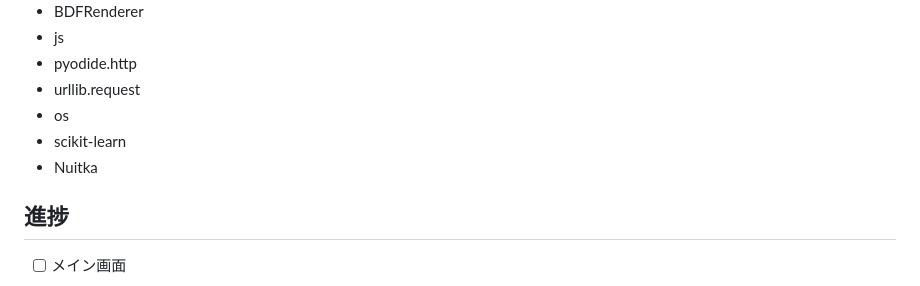
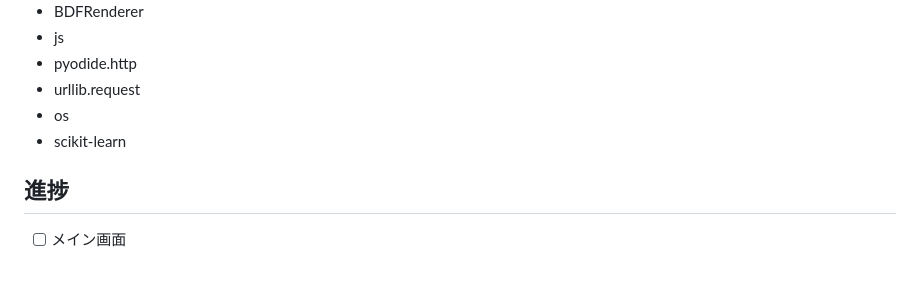
Before and after one commit to rei-0131/IK_RPG, a Markdown page: README.md, the part around the change. GitHub-like rendering.

```diff
--- a/README.md
+++ b/README.md
@@ -15,7 +15,6 @@
 * urllib.request
 * os
 * scikit-learn
-* Nuitka
 
 ## 進捗
 - [ ] メイン画面
```
